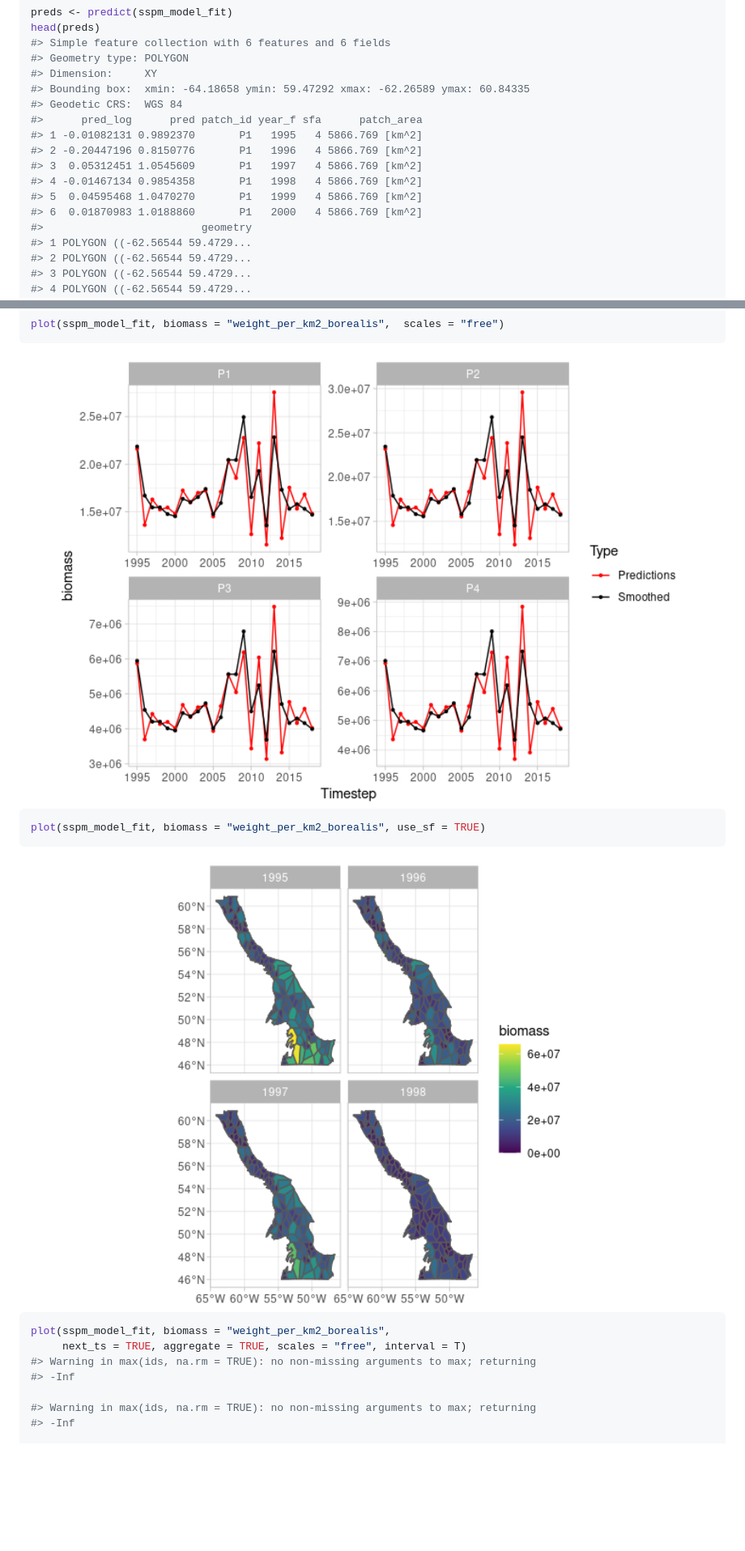
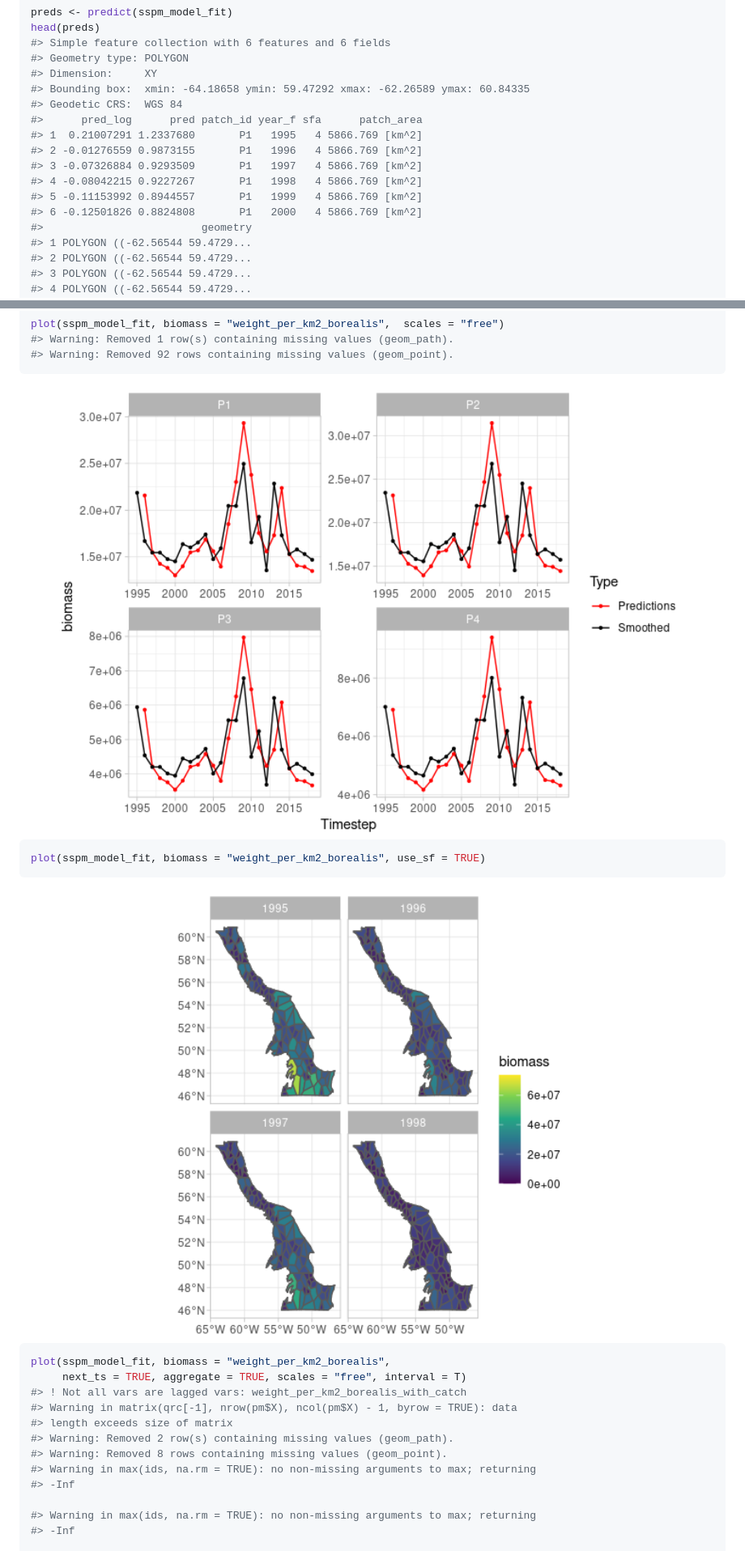
Before and after one commit to pedersen-fisheries-lab/sspm, a Markdown page: README.md, 2 parts joined by grey strips. Shown: that part at 81% size. GitHub-like rendering; pictures changed too: man/figures/README-unnamed-chunk-26-1.png, man/figures/README-unnamed-chunk-26-2.png; blank space fills up the shorter version.

````diff
--- a/README.md
+++ b/README.md
@@ -463,12 +481,12 @@ head(preds)
 #> Bounding box:  xmin: -64.18658 ymin: 59.47292 xmax: -62.26589 ymax: 60.84335
 #> Geodetic CRS:  WGS 84
 #>      pred_log      pred patch_id year_f sfa      patch_area
-#> 1 -0.01082131 0.9892370       P1   1995   4 5866.769 [km^2]
-#> 2 -0.20447196 0.8150776       P1   1996   4 5866.769 [km^2]
-#> 3  0.05312451 1.0545609       P1   1997   4 5866.769 [km^2]
-#> 4 -0.01467134 0.9854358       P1   1998   4 5866.769 [km^2]
-#> 5  0.04595468 1.0470270       P1   1999   4 5866.769 [km^2]
-#> 6  0.01870983 1.0188860       P1   2000   4 5866.769 [km^2]
+#> 1  0.21007291 1.2337680       P1   1995   4 5866.769 [km^2]
+#> 2 -0.01276559 0.9873155       P1   1996   4 5866.769 [km^2]
+#> 3 -0.07326884 0.9293509       P1   1997   4 5866.769 [km^2]
+#> 4 -0.08042215 0.9227267       P1   1998   4 5866.769 [km^2]
+#> 5 -0.11153992 0.8944557       P1   1999   4 5866.769 [km^2]
+#> 6 -0.12501826 0.8824808       P1   2000   4 5866.769 [km^2]
 #>                         geometry
 #> 1 POLYGON ((-62.56544 59.4729...
 #> 2 POLYGON ((-62.56544 59.4729...
@@ -552,6 +560,8 @@ plot(sspm_model_fit, log = T, use_sf = TRUE)
 
 ``` r
 plot(sspm_model_fit, biomass = "weight_per_km2_borealis",  scales = "free")
+#> Warning: Removed 1 row(s) containing missing values (geom_path).
+#> Warning: Removed 92 rows containing missing values (geom_point).
 ```
 
 <img src="man/figures/README-unnamed-chunk-26-1.png" width="100%" />
@@ -565,6 +575,11 @@ plot(sspm_model_fit, biomass = "weight_per_km2_borealis", use_sf = TRUE)
 ``` r
 plot(sspm_model_fit, biomass = "weight_per_km2_borealis",
      next_ts = TRUE, aggregate = TRUE, scales = "free", interval = T)
+#> ! Not all vars are lagged vars: weight_per_km2_borealis_with_catch
+#> Warning in matrix(qrc[-1], nrow(pm$X), ncol(pm$X) - 1, byrow = TRUE): data
+#> length exceeds size of matrix
+#> Warning: Removed 2 row(s) containing missing values (geom_path).
+#> Warning: Removed 8 rows containing missing values (geom_point).
 #> Warning in max(ids, na.rm = TRUE): no non-missing arguments to max; returning
 #> -Inf
 
````
Also changed, not shown: other parts of README.md (+52 -44 lines), man/figures/README-unnamed-chunk-21-1.png, man/figures/README-unnamed-chunk-25-1.png, man/figures/README-unnamed-chunk-27-1.png, 1 other file.
